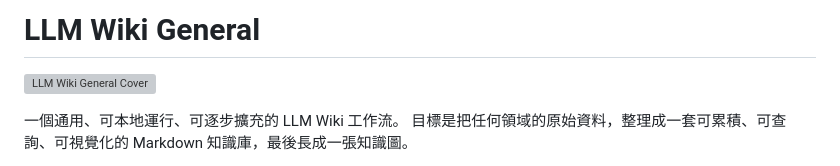
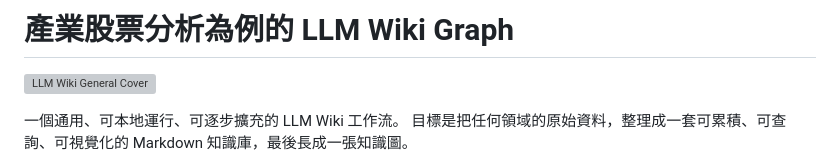
Before and after one commit to kevin801221/wiki-graph-ai, a Markdown page: README.md, the part around the change. Drawn GitHub-style; grey boxes are pictures that could not be loaded.

Commit message:
Update title and description in README.md

```diff
--- a/README.md
+++ b/README.md
@@ -1,4 +1,4 @@
-# LLM Wiki General
+# 產業股票分析為例的 LLM Wiki Graph
 
 ![LLM Wiki General Cover](assets/Wiki-CPO-LLM.jpg)
 
```
